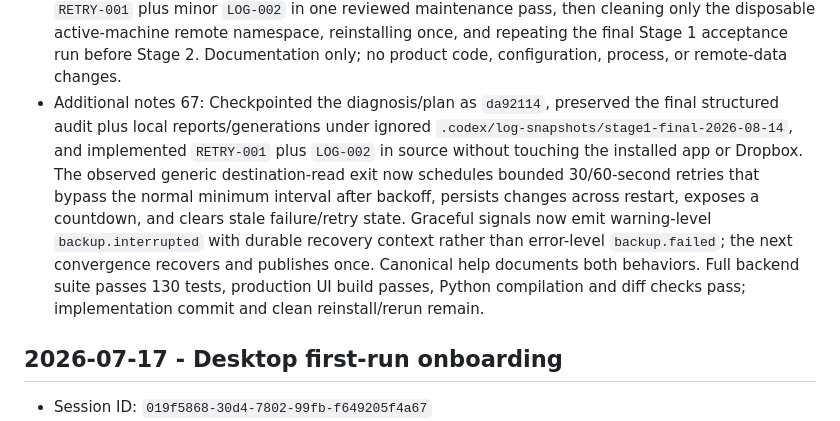
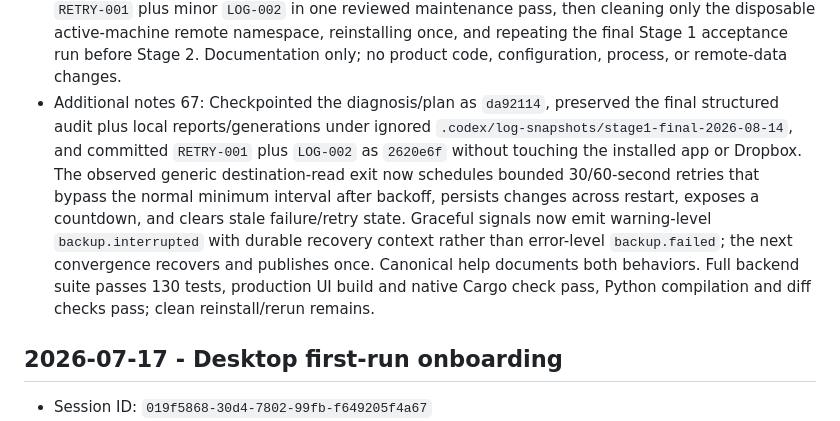
Before and after one commit to amirharati/safe-sync, a Markdown page: .codex/sessions.md, the part around the change. Drawn GitHub-style.

Commit message:
Record retry hardening checkpoint

```diff
--- a/.codex/sessions.md
+++ b/.codex/sessions.md
@@ -74,7 +74,7 @@
 - Additional notes 64: Read-only diagnosis of the later `rclone exit 1` found one Dropbox destination-directory read failure at 10:52:35 for `data/experiments/enrich-fetch/a1-2026-05-30T22-fetch-400/bodies/265-developers.google.com`: rclone reported `unexpected error occurred`, retained one retryable error, continued all 2,442 transfers, then exited nonzero at 11:31. Safe Sync recorded zero failed transfer files and preserved the schema-2 queue/report plus recovered 14,964-change set, but classified the generic text as fatal instead of scheduling convergence retry, so folder 5 remains pending and no generation was published. A direct read-only `rclone lsjson --stat` of the exact remote directory now exits 0, confirming the provider failure was transient. Audit health remains good with zero gaps/backlog. No code, configuration, process, or remote data was changed.
 - Additional notes 65: The generic exit was not a permanently stalled daemon. It represented a real stopped backup from 11:31 until the normal 1,800-second fallback became due; at 12:01:24 the daemon automatically began a new reconciliation, cleared `rclone exit 1`, returned health to `ok`, and actively scanned pending folder 5. The defect is delayed recovery and misleading idle/error presentation: this transient provider error missed the immediate retry classifier and therefore waited the full 30-minute fallback rather than entering a short explicit retry state. No code or runtime changes were made.
 - Additional notes 66: Documented high-priority `RETRY-001` and revised the Stage 1 sequence. The fallback comparison exited 0, committed zero new changes, published recovered generation `gen_20260814T160238Z_67cb88254a` with all 14,964 accumulated changes, completed all five folders, emptied the queue, and retained healthy gap-free audit state. Status still retains obsolete `failed_folder` after healthy completion. Recommended preserving this evidence, implementing `RETRY-001` plus minor `LOG-002` in one reviewed maintenance pass, then cleaning only the disposable active-machine remote namespace, reinstalling once, and repeating the final Stage 1 acceptance run before Stage 2. Documentation only; no product code, configuration, process, or remote-data changes.
-- Additional notes 67: Checkpointed the diagnosis/plan as `da92114`, preserved the final structured audit plus local reports/generations under ignored `.codex/log-snapshots/stage1-final-2026-08-14`, and implemented `RETRY-001` plus `LOG-002` in source without touching the installed app or Dropbox. The observed generic destination-read exit now schedules bounded 30/60-second retries that bypass the normal minimum interval after backoff, persists changes across restart, exposes a countdown, and clears stale failure/retry state. Graceful signals now emit warning-level `backup.interrupted` with durable recovery context rather than error-level `backup.failed`; the next convergence recovers and publishes once. Canonical help documents both behaviors. Full backend suite passes 130 tests, production UI build passes, Python compilation and diff checks pass; implementation commit and clean reinstall/rerun remain.
+- Additional notes 67: Checkpointed the diagnosis/plan as `da92114`, preserved the final structured audit plus local reports/generations under ignored `.codex/log-snapshots/stage1-final-2026-08-14`, and committed `RETRY-001` plus `LOG-002` as `2620e6f` without touching the installed app or Dropbox. The observed generic destination-read exit now schedules bounded 30/60-second retries that bypass the normal minimum interval after backoff, persists changes across restart, exposes a countdown, and clears stale failure/retry state. Graceful signals now emit warning-level `backup.interrupted` with durable recovery context rather than error-level `backup.failed`; the next convergence recovers and publishes once. Canonical help documents both behaviors. Full backend suite passes 130 tests, production UI build and native Cargo check pass, Python compilation and diff checks pass; clean reinstall/rerun remains.
 
 ## 2026-07-17 - Desktop first-run onboarding
 - Session ID: `019f5868-30d4-7802-99fb-f649205f4a67`
```
